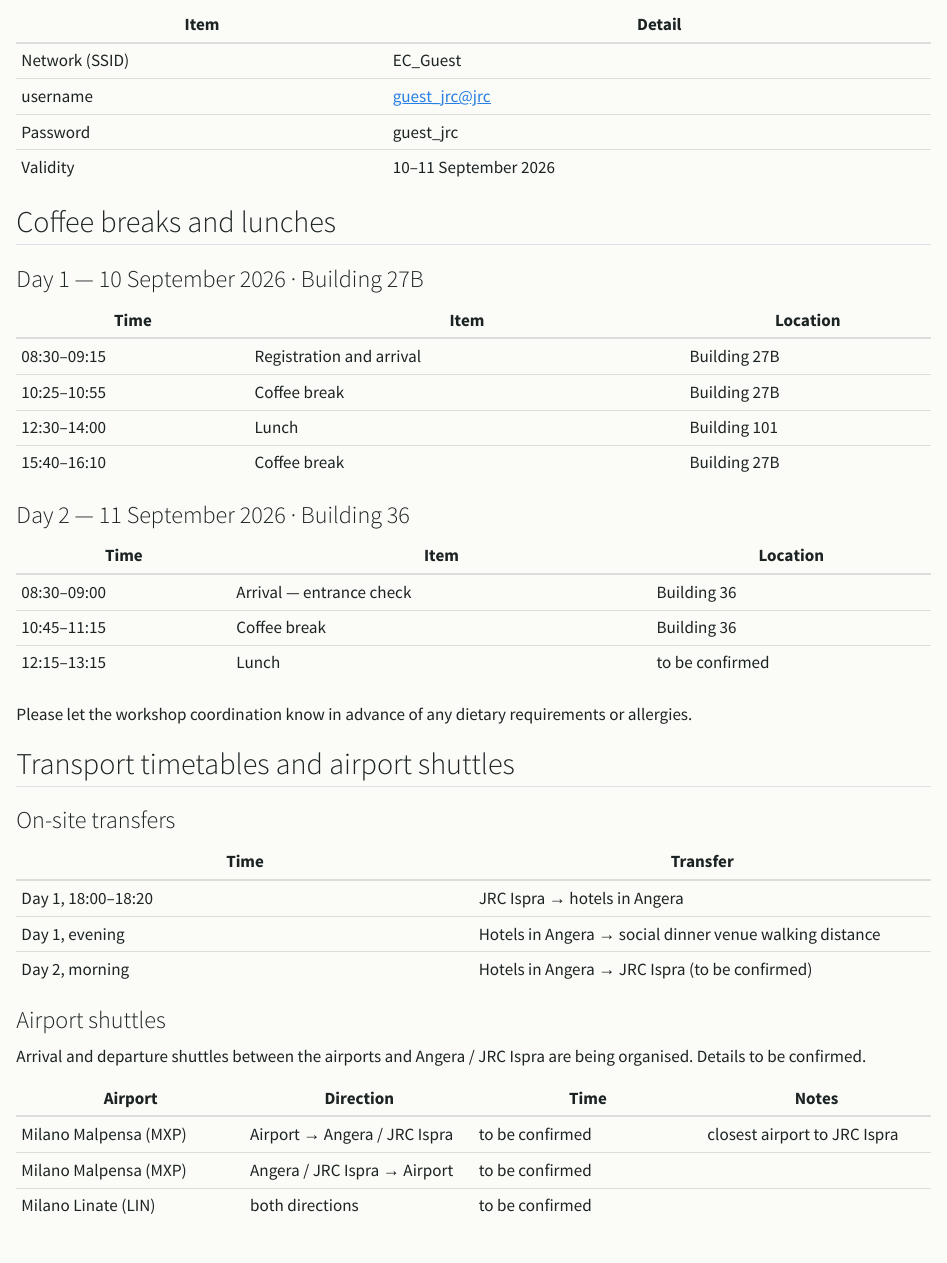
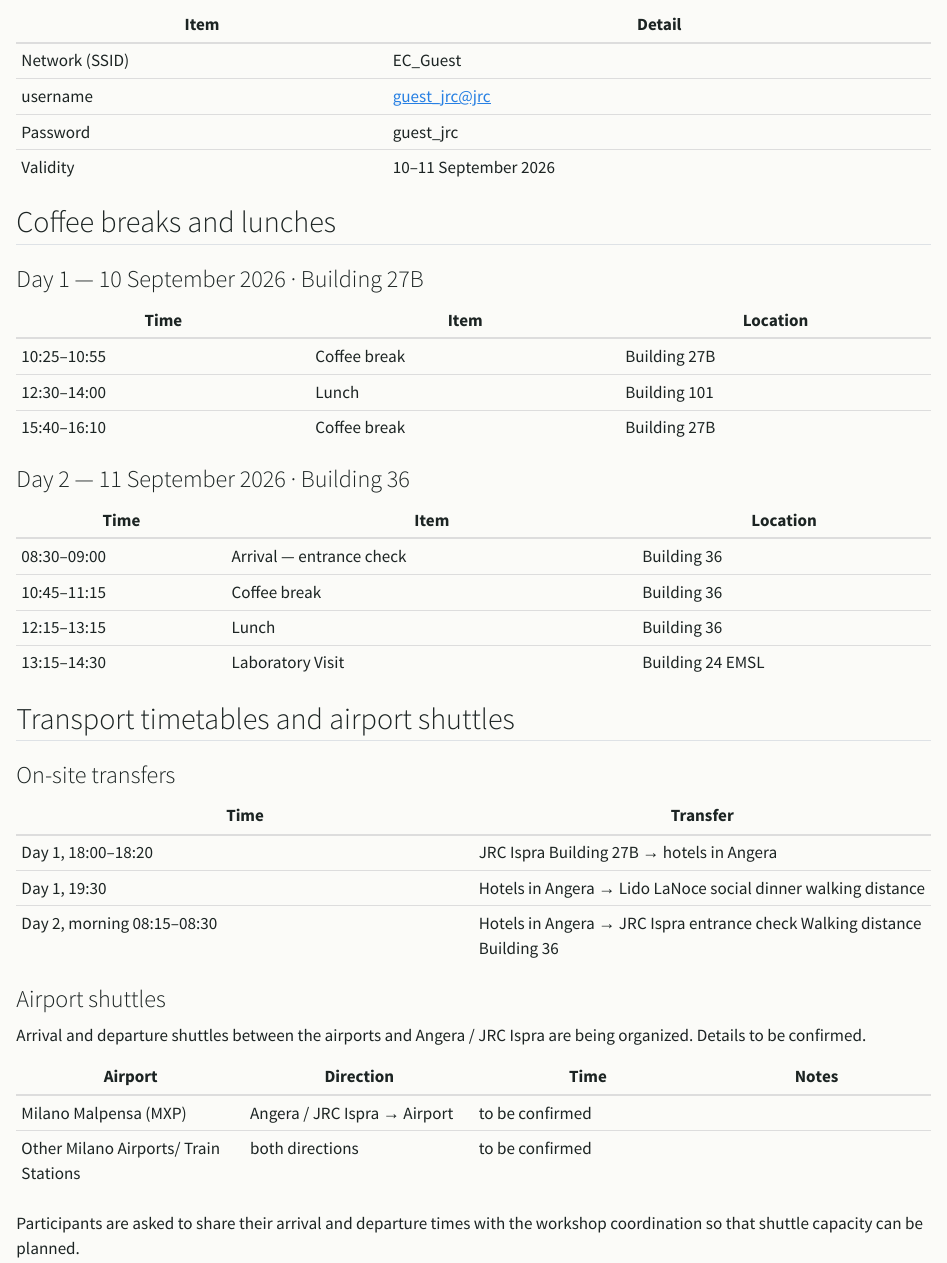
Before and after one commit to ocadni/benqodhi, a Quarto document (website/logistics.qmd): the page in a window 1100 px wide, from 320 px down. Rendered offline with R 4.5, knitr and Pandoc in place of Quarto, with nearby package versions.

Commit message:
Update logistics: lab visit, Day 2 lunch venue, transfer times and airport list

```diff
--- a/website/logistics.qmd
+++ b/website/logistics.qmd
@@ -26,7 +26,6 @@ Wi-Fi access for workshop participants is provided on the JRC guest network.
 
 | Time | Item | Location |
 |---|---|---|
-| 08:30–09:15 | Registration and arrival | Building 27B |
 | 10:25–10:55 | Coffee break | Building 27B |
 | 12:30–14:00 | Lunch | Building 101 |
 | 15:40–16:10 | Coffee break | Building 27B |
@@ -37,10 +36,9 @@ Wi-Fi access for workshop participants is provided on the JRC guest network.
 |---|---|---|
 | 08:30–09:00 | Arrival — entrance check | Building 36 |
 | 10:45–11:15 | Coffee break | Building 36 |
-| 12:15–13:15 | Lunch | to be confirmed |
+| 12:15–13:15 | Lunch | Building 36 |
+| 13:15–14:30 | Laboratory Visit | Building 24 EMSL |
 
-Please let the workshop coordination know in advance of any dietary requirements or
-allergies.
 
 ## Transport timetables and airport shuttles
 
@@ -48,20 +46,19 @@ allergies.
 
 | Time | Transfer |
 |---|---|
-| Day 1, 18:00–18:20 | JRC Ispra → hotels in Angera |
-| Day 1, evening | Hotels in Angera → social dinner venue walking distance |
-| Day 2, morning | Hotels in Angera → JRC Ispra (to be confirmed) |
+| Day 1, 18:00–18:20 | JRC Ispra Building 27B  → hotels in Angera |
+| Day 1, 19:30 | Hotels in Angera → Lido LaNoce social dinner walking distance |
+| Day 2, morning 08:15–08:30 | Hotels in Angera → JRC Ispra entrance check Walking distance Building 36  |
 
 ### Airport shuttles
 
 Arrival and departure shuttles between the airports and Angera / JRC Ispra are being
-organised. Details to be confirmed.
+organized. Details to be confirmed.
 
 | Airport | Direction | Time | Notes |
 |---|---|---|---|
-| Milano Malpensa (MXP) | Airport → Angera / JRC Ispra | to be confirmed | closest airport to JRC Ispra |
 | Milano Malpensa (MXP) | Angera / JRC Ispra → Airport | to be confirmed | |
-| Milano Linate (LIN) | both directions | to be confirmed | |
+| Other Milano Airports/ Train Stations | both directions | to be confirmed | |
 
 Participants are asked to share their arrival and departure times with the workshop
 coordination so that shuttle capacity can be planned.
```
